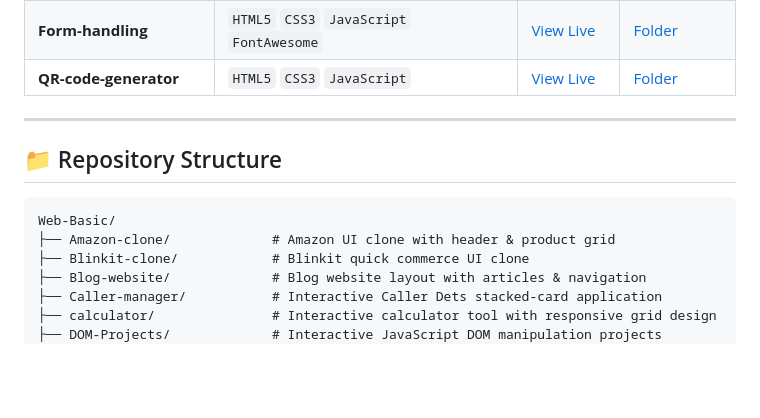
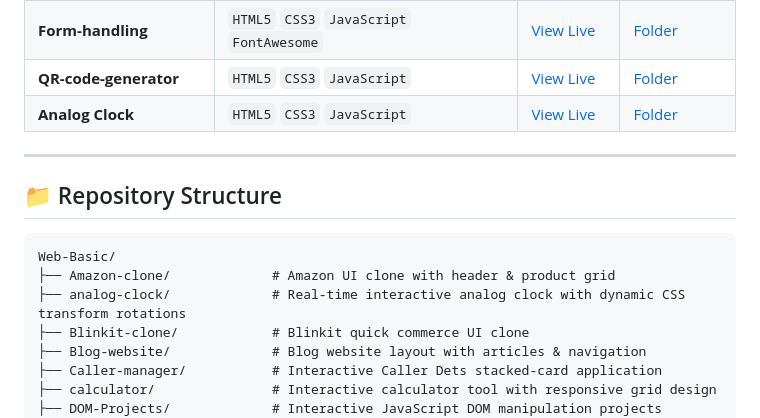
Before and after one commit to SakshamShukla63/Web-Basic, a Markdown page: README.md, the part around the change. Rendered like a GitHub page; blank space fills up the shorter version.

````diff
--- a/README.md
+++ b/README.md
@@ -23,6 +23,7 @@ Welcome to my web development repository! This repository features essential web
 | **Weather-Web** | `HTML5` `CSS3` `JavaScript` | [View Live](https://SakshamShukla63.github.io/Web-Basic/Weather-Web/) | [Folder](./Weather-Web) |
 | **Form-handling** | `HTML5` `CSS3` `JavaScript` `FontAwesome` | [View Live](https://SakshamShukla63.github.io/Web-Basic/Form-handling/) | [Folder](./Form-handling) |
 | **QR-code-generator** | `HTML5` `CSS3` `JavaScript` | [View Live](https://SakshamShukla63.github.io/Web-Basic/QR-code-generator/) | [Folder](./QR-code-generator) |
+| **Analog Clock** | `HTML5` `CSS3` `JavaScript` | [View Live](https://SakshamShukla63.github.io/Web-Basic/analog-clock/) | [Folder](./analog-clock) |
 
 ---
 
@@ -31,6 +32,7 @@ Welcome to my web development repository! This repository features essential web
 ```text
 Web-Basic/
 ├── Amazon-clone/             # Amazon UI clone with header & product grid
+├── analog-clock/             # Real-time interactive analog clock with dynamic CSS transform rotations
 ├── Blinkit-clone/            # Blinkit quick commerce UI clone
 ├── Blog-website/             # Blog website layout with articles & navigation
 ├── Caller-manager/           # Interactive Caller Dets stacked-card application
````
